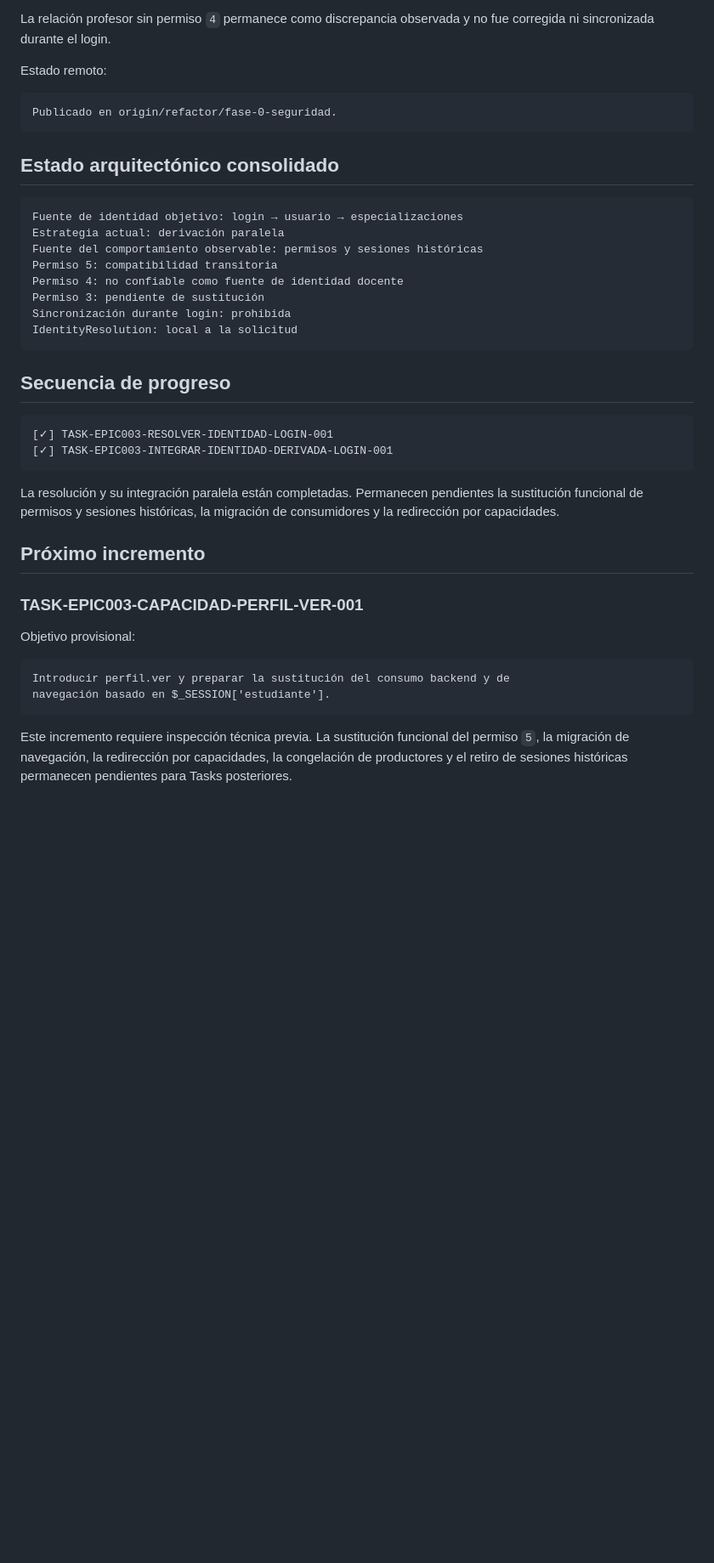
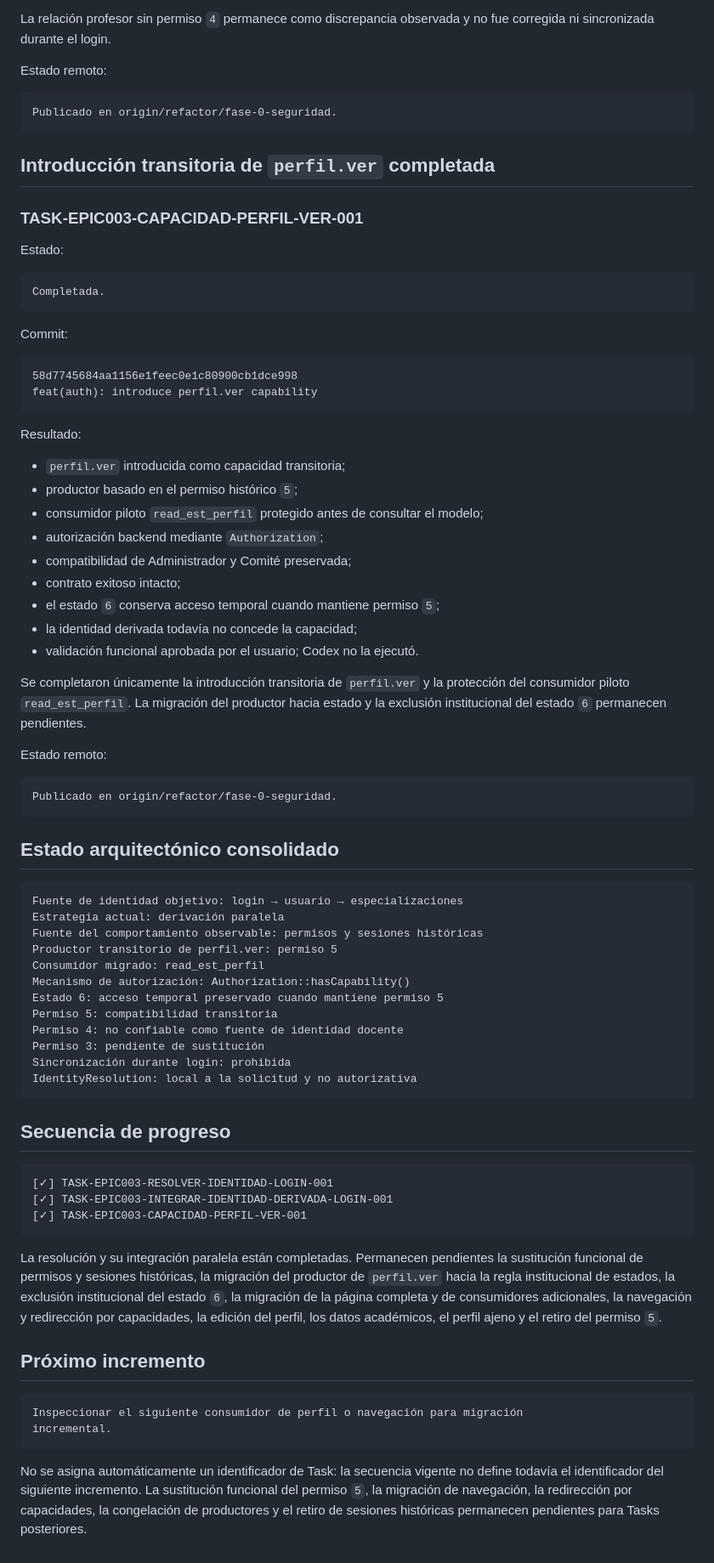
Before and after one commit to frankylua/antropologiaIntranet, a Markdown page: docs/architecture/AT-EPIC003-IDENTIDAD-ESTUDIANTE-DERIVADA-LOGIN-001.md, the part around the change. Shown at 85% size. GitHub-like rendering; blank space fills up the shorter version.

Commit message:
docs(epic-003): record perfil.ver capability

````diff
--- a/docs/architecture/AT-EPIC003-IDENTIDAD-ESTUDIANTE-DERIVADA-LOGIN-001.md
+++ b/docs/architecture/AT-EPIC003-IDENTIDAD-ESTUDIANTE-DERIVADA-LOGIN-001.md
@@ -139,17 +139,60 @@ Estado remoto:
 Publicado en origin/refactor/fase-0-seguridad.
 ```
 
+## Introducción transitoria de `perfil.ver` completada
+
+### TASK-EPIC003-CAPACIDAD-PERFIL-VER-001
+
+Estado:
+
+```text
+Completada.
+```
+
+Commit:
+
+```text
+58d7745684aa1156e1feec0e1c80900cb1dce998
+feat(auth): introduce perfil.ver capability
+```
+
+Resultado:
+
+* `perfil.ver` introducida como capacidad transitoria;
+* productor basado en el permiso histórico `5`;
+* consumidor piloto `read_est_perfil` protegido antes de consultar el modelo;
+* autorización backend mediante `Authorization`;
+* compatibilidad de Administrador y Comité preservada;
+* contrato exitoso intacto;
+* el estado `6` conserva acceso temporal cuando mantiene permiso `5`;
+* la identidad derivada todavía no concede la capacidad;
+* validación funcional aprobada por el usuario; Codex no la ejecutó.
+
+Se completaron únicamente la introducción transitoria de `perfil.ver` y la
+protección del consumidor piloto `read_est_perfil`. La migración del productor
+hacia estado y la exclusión institucional del estado `6` permanecen pendientes.
+
+Estado remoto:
+
+```text
+Publicado en origin/refactor/fase-0-seguridad.
+```
+
 ## Estado arquitectónico consolidado
 
 ```text
 Fuente de identidad objetivo: login → usuario → especializaciones
 Estrategia actual: derivación paralela
 Fuente del comportamiento observable: permisos y sesiones históricas
+Productor transitorio de perfil.ver: permiso 5
+Consumidor migrado: read_est_perfil
+Mecanismo de autorización: Authorization::hasCapability()
+Estado 6: acceso temporal preservado cuando mantiene permiso 5
 Permiso 5: compatibilidad transitoria
 Permiso 4: no confiable como fuente de identidad docente
 Permiso 3: pendiente de sustitución
 Sincronización durante login: prohibida
-IdentityResolution: local a la solicitud
+IdentityResolution: local a la solicitud y no autorizativa
 ```
 
 ## Secuencia de progreso
@@ -157,24 +200,26 @@ IdentityResolution: local a la solicitud
 ```text
 [✓] TASK-EPIC003-RESOLVER-IDENTIDAD-LOGIN-001
 [✓] TASK-EPIC003-INTEGRAR-IDENTIDAD-DERIVADA-LOGIN-001
+[✓] TASK-EPIC003-CAPACIDAD-PERFIL-VER-001
 ```
 
 La resolución y su integración paralela están completadas. Permanecen
 pendientes la sustitución funcional de permisos y sesiones históricas, la
-migración de consumidores y la redirección por capacidades.
+migración del productor de `perfil.ver` hacia la regla institucional de
+estados, la exclusión institucional del estado `6`, la migración de la página
+completa y de consumidores adicionales, la navegación y redirección por
+capacidades, la edición del perfil, los datos académicos, el perfil ajeno y el
+retiro del permiso `5`.
 
 ## Próximo incremento
 
-### TASK-EPIC003-CAPACIDAD-PERFIL-VER-001
-
-Objetivo provisional:
-
 ```text
-Introducir perfil.ver y preparar la sustitución del consumo backend y de
-navegación basado en $_SESSION['estudiante'].
+Inspeccionar el siguiente consumidor de perfil o navegación para migración
+incremental.
 ```
 
-Este incremento requiere inspección técnica previa. La sustitución funcional
-del permiso `5`, la migración de navegación, la redirección por capacidades,
-la congelación de productores y el retiro de sesiones históricas permanecen
-pendientes para Tasks posteriores.
+No se asigna automáticamente un identificador de Task: la secuencia vigente no
+define todavía el identificador del siguiente incremento. La sustitución
+funcional del permiso `5`, la migración de navegación, la redirección por
+capacidades, la congelación de productores y el retiro de sesiones históricas
+permanecen pendientes para Tasks posteriores.
````
Also changed, not shown: docs/TASKS.md (+49 -0 lines), docs/tasks/TASK-EPIC003-CAPACIDAD-PERFIL-VER-001.md (added, +315 -0 lines).
